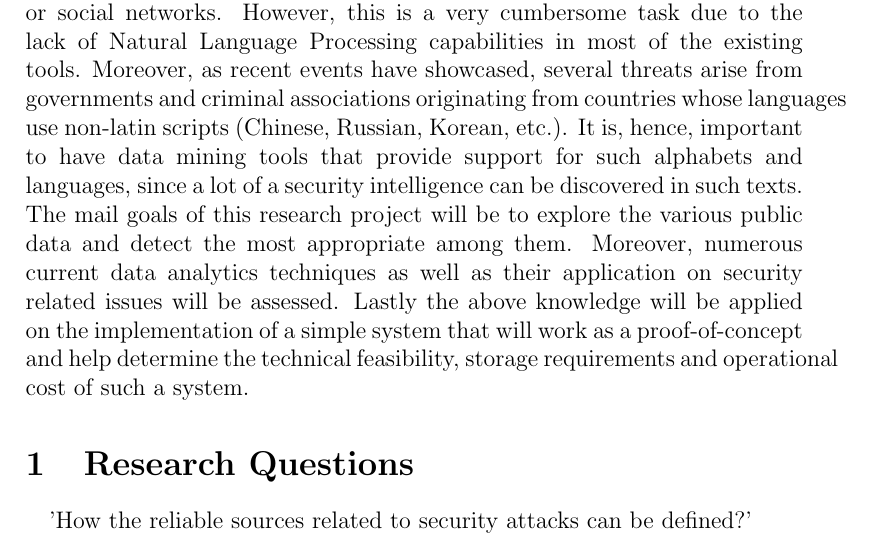
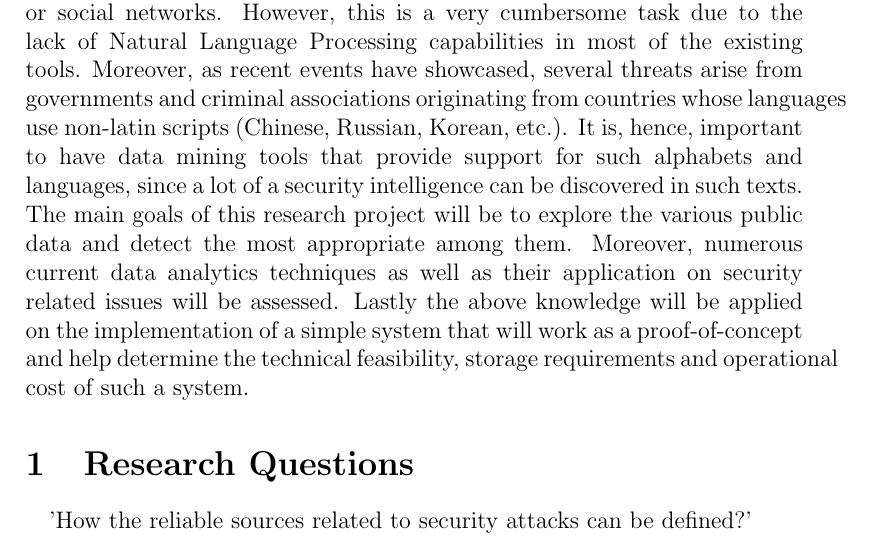
Before and after one commit to SecurityIntelligenceOS3/RP1Proposal, a LaTeX document (Proposal.tex): part of page 3 of 5, cut so that both start at the same text. Compiled offline with pdfLaTeX.

Commit message:
one minor change

```diff
--- a/Proposal.tex
+++ b/Proposal.tex
@@ -66,7 +66,7 @@
 
 \section*{Introduction}
 \addcontentsline{toc}{section}{Introduction}
-With the increasing number of cyber-attacks and the growth of computer crime worldwide, it becomes apparent that IT security is a major concern and crucial survival factor for large companies, organisations and institutions of any sort. Security Operations departments working to ensure confidentiality, integrity and availability for the system infrastructure of their organisation, invest huge parts of their time and effort in detecting threats in real time. A very valuable source of security intelligence, vital to cyber-risk assessment, is information mined from data posted on public sites such as "pastebins" or social networks. However, this is a very cumbersome task due to the lack of Natural Language Processing capabilities in most of the existing tools. Moreover, as recent events have showcased, several threats arise from governments and criminal associations originating from countries whose languages use non-latin scripts (Chinese, Russian, Korean, etc.). It is, hence, important to have data mining tools that provide support for such alphabets and languages, since a lot of a security intelligence can be discovered in such texts. The mail goals of this research project will be to explore the various public data and detect the most appropriate among them. Moreover, numerous current data analytics techniques as well as their application on security related issues will be assessed. Lastly the above knowledge will be applied on the implementation of a simple system that will work as a proof-of-concept and help determine the technical feasibility, storage requirements and operational cost of such a system.
+With the increasing number of cyber-attacks and the growth of computer crime worldwide, it becomes apparent that IT security is a major concern and crucial survival factor for large companies, organisations and institutions of any sort. Security Operations departments working to ensure confidentiality, integrity and availability for the system infrastructure of their organisation, invest huge parts of their time and effort in detecting threats in real time. A very valuable source of security intelligence, vital to cyber-risk assessment, is information mined from data posted on public sites such as "pastebins" or social networks. However, this is a very cumbersome task due to the lack of Natural Language Processing capabilities in most of the existing tools. Moreover, as recent events have showcased, several threats arise from governments and criminal associations originating from countries whose languages use non-latin scripts (Chinese, Russian, Korean, etc.). It is, hence, important to have data mining tools that provide support for such alphabets and languages, since a lot of a security intelligence can be discovered in such texts. The main goals of this research project will be to explore the various public data and detect the most appropriate among them. Moreover, numerous current data analytics techniques as well as their application on security related issues will be assessed. Lastly the above knowledge will be applied on the implementation of a simple system that will work as a proof-of-concept and help determine the technical feasibility, storage requirements and operational cost of such a system.
 
 %on the discovering and analysing security alerts. Techniques which are already available have been applied in different fields but this area still has futures to be discovered.
 
```
